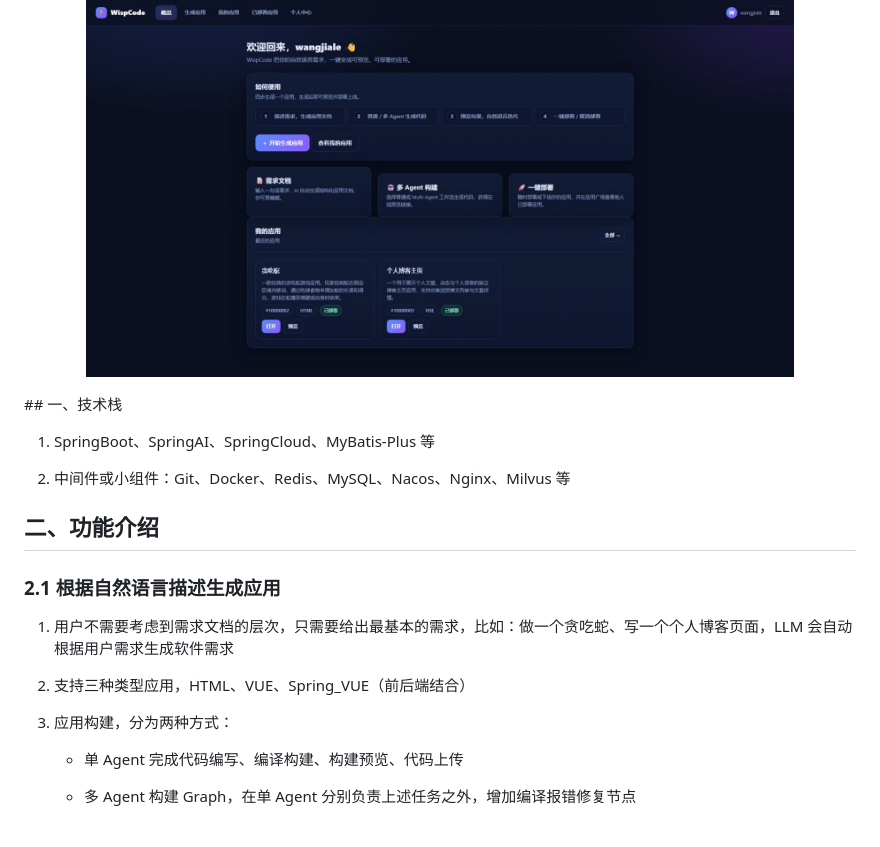
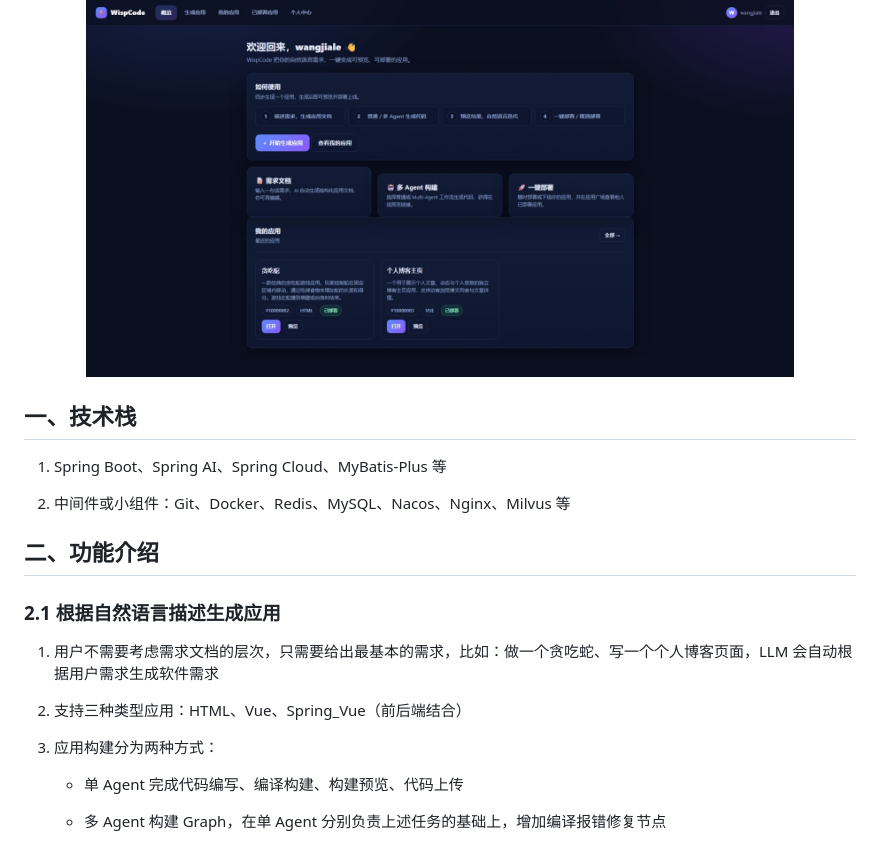
Before and after one commit to wjlwjlwjlwjl-cmd/wisp-code, a Markdown page: README.md, the part around one of its changes. Rendered like a GitHub page.

```diff
--- a/README.md
+++ b/README.md
@@ -1,9 +1,10 @@
 <p align="center">
   <img src="./pictures/index.jpeg" alt="首页" width="85%">
 </p>
+
 ## 一、技术栈
 
-1. SpringBoot、SpringAI、SpringCloud、MyBatis-Plus 等
+1. Spring Boot、Spring AI、Spring Cloud、MyBatis-Plus 等
 
 2. 中间件或小组件：Git、Docker、Redis、MySQL、Nacos、Nginx、Milvus 等
 
@@ -11,15 +12,15 @@
 
 ### 2.1 根据自然语言描述生成应用
 
-1. 用户不需要考虑到需求文档的层次，只需要给出最基本的需求，比如：做一个贪吃蛇、写一个个人博客页面，LLM 会自动根据用户需求生成软件需求
+1. 用户不需要考虑需求文档的层次，只需要给出最基本的需求，比如：做一个贪吃蛇、写一个个人博客页面，LLM 会自动根据用户需求生成软件需求
 
-2. 支持三种类型应用，HTML、VUE、Spring_VUE（前后端结合）
+2. 支持三种类型应用：HTML、Vue、Spring_Vue（前后端结合）
 
-3. 应用构建，分为两种方式：
+3. 应用构建分为两种方式：
 
-	* 单 Agent 完成代码编写、编译构建、构建预览、代码上传
+   * 单 Agent 完成代码编写、编译构建、构建预览、代码上传
 
-	* 多 Agent 构建 Graph，在单 Agent 分别负责上述任务之外，增加编译报错修复节点
+   * 多 Agent 构建 Graph，在单 Agent 分别负责上述任务的基础上，增加编译报错修复节点
 
 <p align="center">
   <img src="./pictures/RequirementGenerate.jpeg" alt="应用文档生成" width="50%">
```
Also changed, not shown: other parts of README.md (+60 -48 lines).
